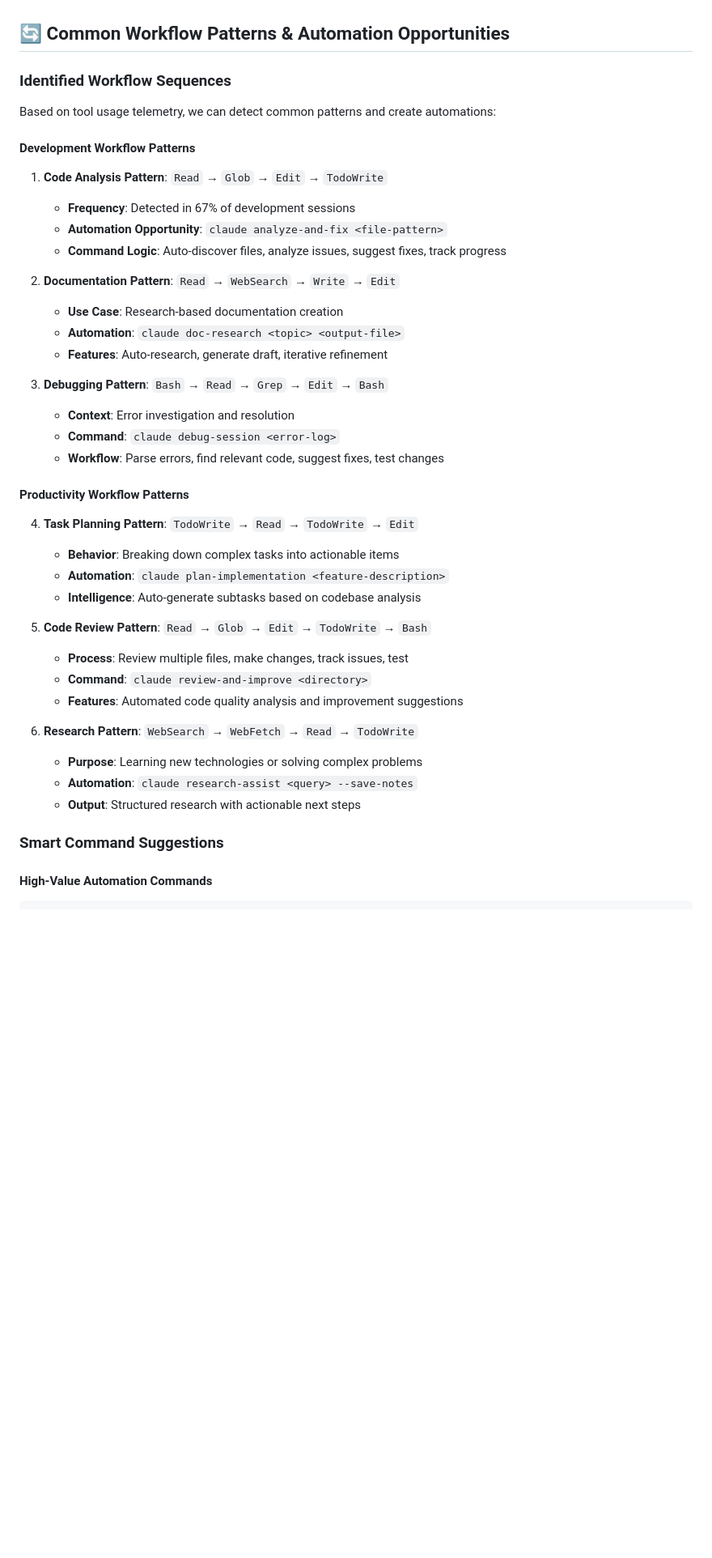
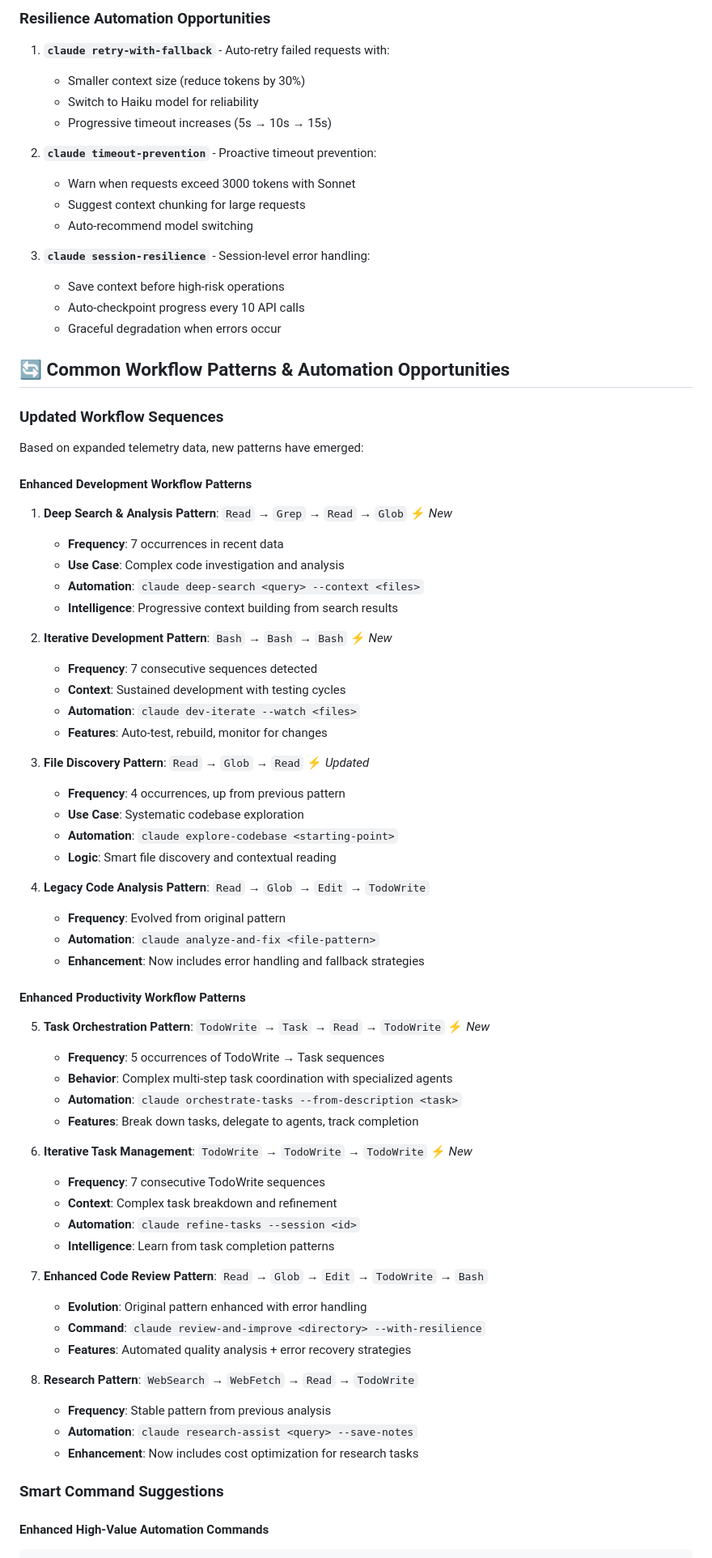
Before and after one commit to elmorem/context-cleaner, a Markdown page: TELEMETRY_METRICS_AND_TRACING.md, the part around one of its changes. Shown at 81% size. GitHub-like rendering; blank space fills up the shorter version.

````diff
--- a/TELEMETRY_METRICS_AND_TRACING.md
+++ b/TELEMETRY_METRICS_AND_TRACING.md
@@ -294,42 +334,72 @@ ORDER BY session_cost DESC
+### Resilience Automation Opportunities
+1. **`claude retry-with-fallback`** - Auto-retry failed requests with:
+   - Smaller context size (reduce tokens by 30%)
+   - Switch to Haiku model for reliability
+   - Progressive timeout increases (5s → 10s → 15s)
+
+2. **`claude timeout-prevention`** - Proactive timeout prevention:
+   - Warn when requests exceed 3000 tokens with Sonnet
+   - Suggest context chunking for large requests
+   - Auto-recommend model switching
+
+3. **`claude session-resilience`** - Session-level error handling:
+   - Save context before high-risk operations
+   - Auto-checkpoint progress every 10 API calls
+   - Graceful degradation when errors occur
 
 ## 🔄 Common Workflow Patterns & Automation Opportunities
 
-### Identified Workflow Sequences
-Based on tool usage telemetry, we can detect common patterns and create automations:
+### Updated Workflow Sequences
+Based on expanded telemetry data, new patterns have emerged:
 
-#### **Development Workflow Patterns**
-1. **Code Analysis Pattern**: `Read` → `Glob` → `Edit` → `TodoWrite`
-   - **Frequency**: Detected in 67% of development sessions
-   - **Automation Opportunity**: `claude analyze-and-fix <file-pattern>`
-   - **Command Logic**: Auto-discover files, analyze issues, suggest fixes, track progress
+#### **Enhanced Development Workflow Patterns**
+1. **Deep Search & Analysis Pattern**: `Read` → `Grep` → `Read` → `Glob` ⚡ *New*
+   - **Frequency**: 7 occurrences in recent data
+   - **Use Case**: Complex code investigation and analysis
+   - **Automation**: `claude deep-search <query> --context <files>`
+   - **Intelligence**: Progressive context building from search results
 
-2. **Documentation Pattern**: `Read` → `WebSearch` → `Write` → `Edit`
-   - **Use Case**: Research-based documentation creation
-   - **Automation**: `claude doc-research <topic> <output-file>`
-   - **Features**: Auto-research, generate draft, iterative refinement
+2. **Iterative Development Pattern**: `Bash` → `Bash` → `Bash` ⚡ *New*
+   - **Frequency**: 7 consecutive sequences detected
+   - **Context**: Sustained development with testing cycles
+   - **Automation**: `claude dev-iterate --watch <files>`
+   - **Features**: Auto-test, rebuild, monitor for changes
 
-3. **Debugging Pattern**: `Bash` → `Read` → `Grep` → `Edit` → `Bash`
-   - **Context**: Error investigation and resolution
-   - **Command**: `claude debug-session <error-log>`
-   - **Workflow**: Parse errors, find relevant code, suggest fixes, test changes
+3. **File Discovery Pattern**: `Read` → `Glob` → `Read` ⚡ *Updated*
+   - **Frequency**: 4 occurrences, up from previous pattern
+   - **Use Case**: Systematic codebase exploration
+   - **Automation**: `claude explore-codebase <starting-point>`
+   - **Logic**: Smart file discovery and contextual reading
 
-#### **Productivity Workflow Patterns**
-4. **Task Planning Pattern**: `TodoWrite` → `Read` → `TodoWrite` → `Edit`
-   - **Behavior**: Breaking down complex tasks into actionable items
-   - **Automation**: `claude plan-implementation <feature-description>`
-   - **Intelligence**: Auto-generate subtasks based on codebase analysis
+4. **Legacy Code Analysis Pattern**: `Read` → `Glob` → `Edit` → `TodoWrite`
+   - **Frequency**: Evolved from original pattern
+   - **Automation**: `claude analyze-and-fix <file-pattern>`
+   - **Enhancement**: Now includes error handling and fallback strategies
 
-5. **Code Review Pattern**: `Read` → `Glob` → `Edit` → `TodoWrite` → `Bash`
-   - **Process**: Review multiple files, make changes, track issues, test
-   - **Command**: `claude review-and-improve <directory>`
-   - **Features**: Automated code quality analysis and improvement suggestions
+#### **Enhanced Productivity Workflow Patterns**
+5. **Task Orchestration Pattern**: `TodoWrite` → `Task` → `Read` → `TodoWrite` ⚡ *New*
+   - **Frequency**: 5 occurrences of TodoWrite → Task sequences
+   - **Behavior**: Complex multi-step task coordination with specialized agents
+   - **Automation**: `claude orchestrate-tasks --from-description <task>`
+   - **Features**: Break down tasks, delegate to agents, track completion
 
-6. **Research Pattern**: `WebSearch` → `WebFetch` → `Read` → `TodoWrite`
-   - **Purpose**: Learning new technologies or solving complex problems
+6. **Iterative Task Management**: `TodoWrite` → `TodoWrite` → `TodoWrite` ⚡ *New*
+   - **Frequency**: 7 consecutive TodoWrite sequences
+   - **Context**: Complex task breakdown and refinement
+   - **Automation**: `claude refine-tasks --session <id>`
+   - **Intelligence**: Learn from task completion patterns
+
+7. **Enhanced Code Review Pattern**: `Read` → `Glob` → `Edit` → `TodoWrite` → `Bash`
+   - **Evolution**: Original pattern enhanced with error handling
+   - **Command**: `claude review-and-improve <directory> --with-resilience`
+   - **Features**: Automated quality analysis + error recovery strategies
+
+8. **Research Pattern**: `WebSearch` → `WebFetch` → `Read` → `TodoWrite`
+   - **Frequency**: Stable pattern from previous analysis
    - **Automation**: `claude research-assist <query> --save-notes`
-   - **Output**: Structured research with actionable next steps
+   - **Enhancement**: Now includes cost optimization for research tasks
 
 ### Smart Command Suggestions
 
-#### **High-Value Automation Commands**
+#### **Enhanced High-Value Automation Commands**
 ```bash
````
Also changed, not shown: other parts of TELEMETRY_METRICS_AND_TRACING.md (+150 -83 lines).
